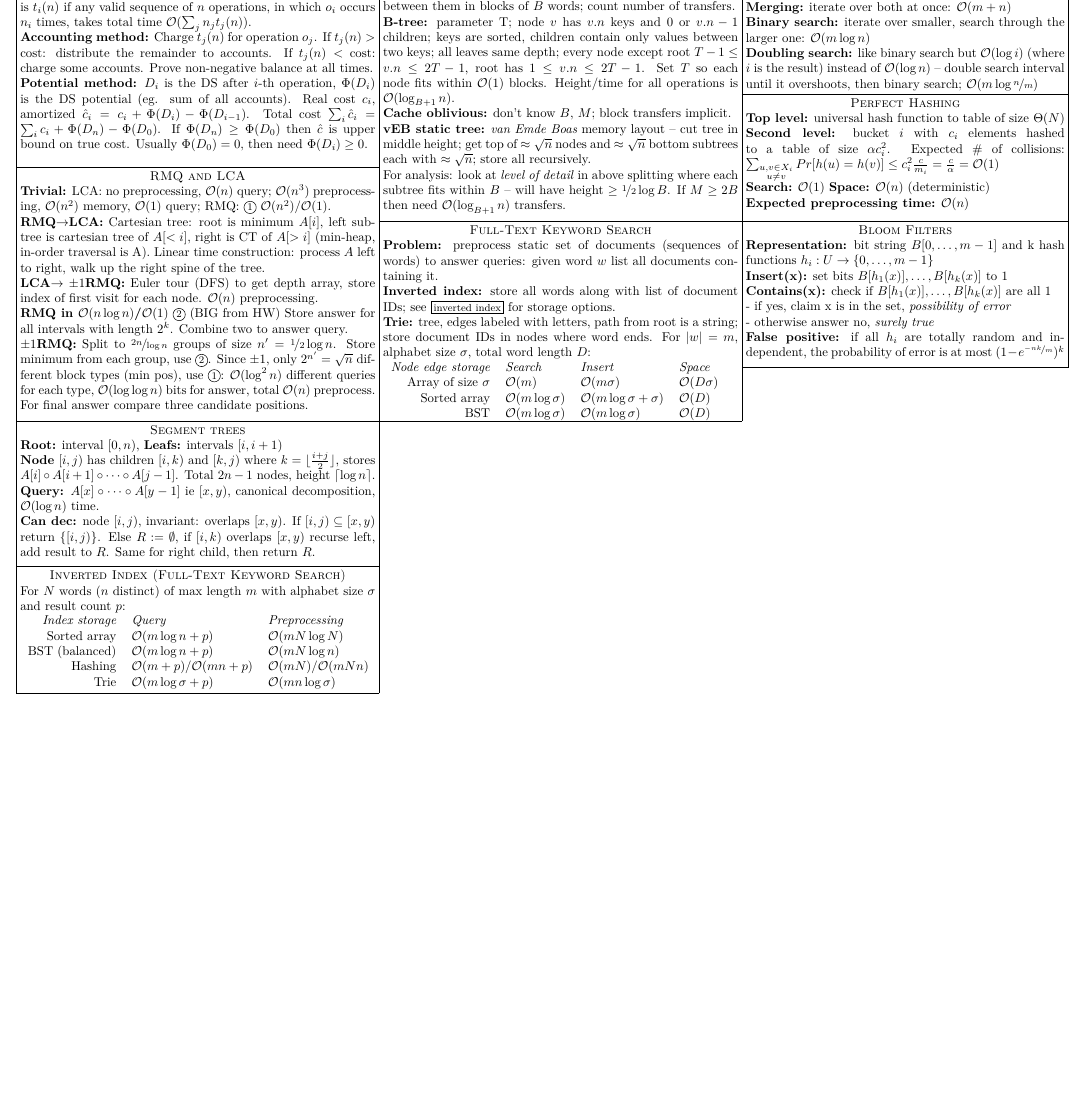
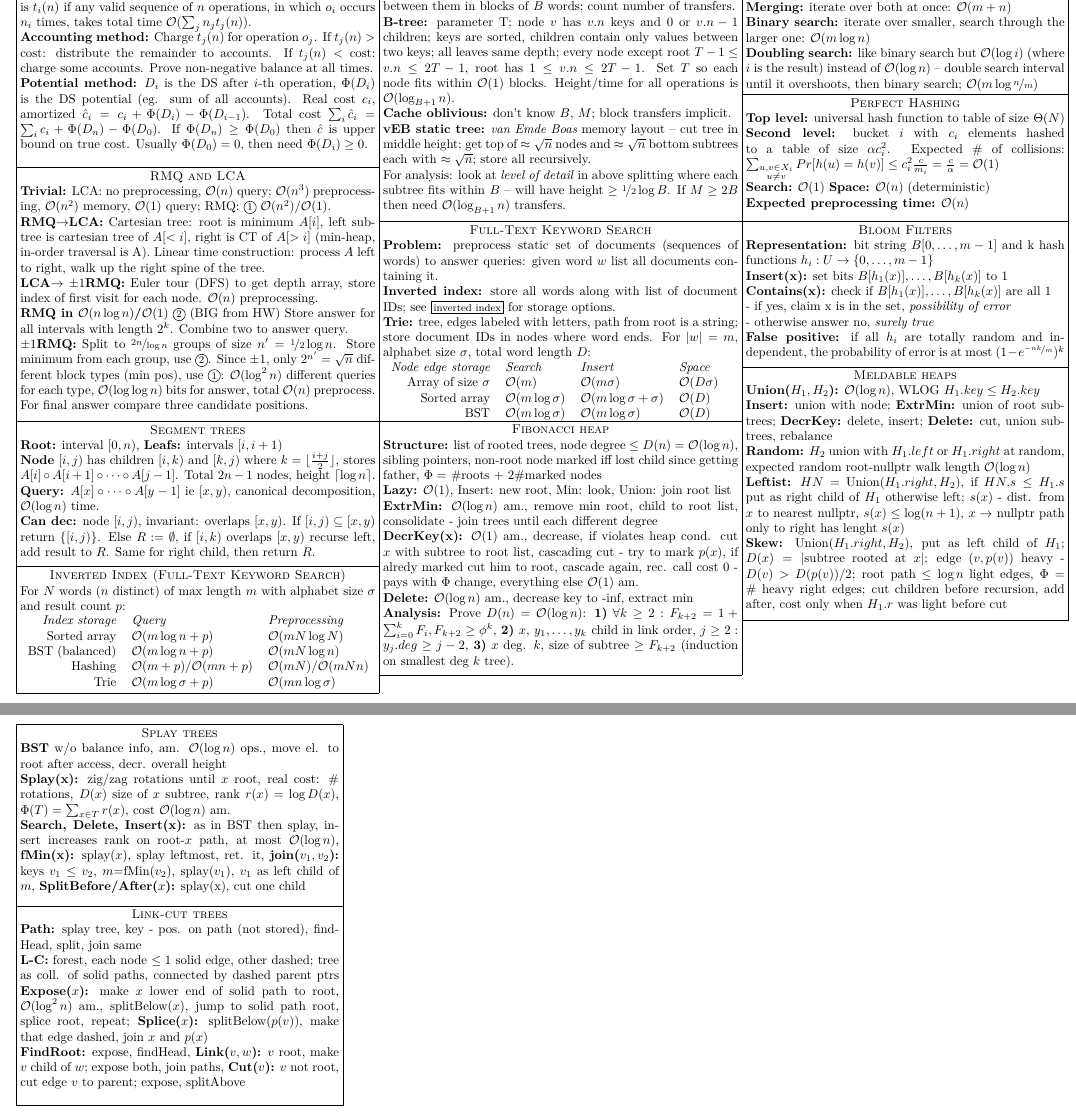
Before and after one commit to lacop/vpds-cheatsheet, a LaTeX document (cheatsheet.tex, which reads boxes.tex): part of the page before the commit and two parts of pages 1 and 2 of 2 after it, the two joined at a grey line, cut so that both start at the same text, the shorter picture padded with empty space. Compiled offline with XeLaTeX.

Commit message:
Splay + heaps (mato)

```diff
--- a/boxes.tex
+++ b/boxes.tex
@@ -33,6 +33,50 @@ Amortized time of $o_i$ is $t_i(n)$ if any valid sequence of $n$ operations, in
 \textbf{Node} $[i,j)$ has children $[i,k)$ and $[k,j)$ where $k = \lfloor\frac{i+j}{2}\rfloor$, stores $A[i]\circ A[i+1]\circ \cdots \circ A[j-1]$. Total $2n-1$ nodes, height $\lceil\log n\rceil$.\\
 \textbf{Query:} $A[x]\circ \cdots \circ A[y-1]$ ie $[x, y)$, canonical decomposition, $\bigO{\log n}$ time.\\
 \textbf{Can dec:} node $[i,j)$, invariant: overlaps $[x,y)$. If $[i,j) \subseteq [x,y)$ return $\{[i, j)\}$. Else $R := \emptyset$, if $[i,k)$ overlaps $[x,y)$ recurse left, add result to $R$. Same for right child, then return $R$.
+}
+
+
+%%%%%%%%%%%%%%%%%%%%%%%%%%%%%%%%%%%%%%%%%%%%%%%%%%%%%%%%%%%%%%%%%%%%%%%%%%%%%%%
+% [PQ] Prioritné rady
+% Fibonacciho halda a jej amortizovaná analýza
+% Tri verzie meldable háld: random, leftist a skew, v každej algoritmus pre zjednotenie a jeho analýza
+%%%%%%%%%%%%%%%%%%%%%%%%%%%%%%%%%%%%%%%%%%%%%%%%%%%%%%%%%%%%%%%%%%%%%%%%%%%%%%%
+
+\defbox{\boxPQmeld}{90}{70}{Meldable heaps}{
+\textbf{Union($H_1, H_2$):} $\bigO{\log n}$, WLOG $H_1.key \leq H_2.key$\\
+\textbf{Insert:} union with node; \textbf{ExtrMin:} union of root subtrees; \textbf{DecrKey:} delete, insert; \textbf{Delete:} cut, union subtrees, rebalance \\
+\textbf{Random:} $H_2$ union with $H_1.left$ or $H_1.right$ at random, expected random root-nullptr walk length $\bigO{\log n}$ \\
+\textbf{Leftist:} $HN = $ Union($H_1.right, H_2$), if $HN.s \le H_1.s$ put as right child of $H_1$ otherwise left; $s(x)$ - dist. from $x$ to nearest nullptr, $s(x) \leq \log (n+1)$, $x\to$ nullptr path only to right has lenght $s(x)$ \\
+\textbf{Skew:} Union($H_1.right, H_2$), put as left child of $H_1$; $D(x)=|$subtree rooted at $x|$; edge $(v,p(v))$ heavy - $D(v) > D(p(v))/2$; root path $\leq \log n$ light edges, $\Phi=$ \# heavy right edges; cut children before recursion, add after, cost only when $H_1.r$ was light before cut
+}
+
+\defbox{\boxPQfib}{100}{70}{Fibonacci heap}{
+\textbf{Structure:} list of rooted trees, node degree $\leq D(n)=\bigO{\log n}$, sibling pointers, non-root node marked iff lost child since getting father, $\Phi=$ \#roots + 2\#marked nodes \\
+\textbf{Lazy:} $\bigO{1}$, Insert: new root, Min: look, Union: join root list \\
+\textbf{ExtrMin:} $\bigO{\log n}$ am., remove min root, child to root list, consolidate - join trees until each different degree \\
+\textbf{DecrKey(x):} $\bigO{1}$ am., decrease, if violates heap cond. cut $x$ with subtree to root list, cascading cut - try to mark $p(x)$, if alredy marked cut him to root, cascade again, rec. call cost 0 - pays with $\Phi$ change, everything else $\bigO{1}$ am. \\
+\textbf{Delete:}  $\bigO{\log n}$ am., decrease key to -inf, extract min \\
+\textbf{Analysis:} Prove $D(n) = \bigO{\log n}$: \textbf{1)} $\forall k \geq 2: F_{k+2} = 1 + \sum_{i=0}^k F_i, F_{k+2} \geq \phi^k$, \textbf{2)} $x$, $y_1, \dots, y_k$ child in link order, $j\geq 2: y_j.deg \geq j-2$, \textbf{3)} $x$ deg. $k$, size of subtree $\geq F_{k+2}$ (induction on smallest deg $k$ tree).
+}
+
+%%%%%%%%%%%%%%%%%%%%%%%%%%%%%%%%%%%%%%%%%%%%%%%%%%%%%%%%%%%%%%%%%%%%%%%%%%%%%%%
+% [SPLAY] Splay stromy a link-cut stromy
+% splay stromy (algoritmus, zložitosť a potenciálová funkcia, netreba celý dôkaz)
+% použitie splay stromov na join a split
+% link-cut stromy (štruktúra, expose, netreba analýzu zložitosti)
+%%%%%%%%%%%%%%%%%%%%%%%%%%%%%%%%%%%%%%%%%%%%%%%%%%%%%%%%%%%%%%%%%%%%%%%%%%%%%%%
+
+\defbox{\boxSPLAYsplay}{90}{50}{Splay trees}{
+\textbf{BST} w/o balance info, am. $\bigO{\log n}$ ops., move el. to root after access, decr. overall height \\
+\textbf{Splay(x):} zig/zag rotations until $x$ root, real cost: \# rotations, $D(x)$ size of $x$ subtree, rank $r(x) = \log D(x)$, $\Phi(T) = \sum_{x \in T} r(x)$, cost $\bigO{\log n}$ am. \\
+\textbf{Search, Delete, Insert(x):} as in BST  then splay, insert increases rank on root-$x$ path, at most $\bigO{\log n}$, \textbf{fMin(x):} splay($x$), splay leftmost, ret. it, \textbf{join($v_1, v_2$):} keys $v_1 \leq v_2$, $m$=fMin($v_2$), splay($v_1$), $v_1$ as left child of $m$, \textbf{SplitBefore/After($x$):} splay(x), cut one child
+}
+
+\defbox{\boxSPLAYlink}{90}{55}{Link-cut trees}{
+\textbf{Path:} splay tree, key - pos. on path (not stored), findHead, split, join same \\
+\textbf{L-C:} forest, each node $\leq 1$ solid edge, other dashed; tree as coll. of solid paths, connected by dashed parent ptrs
+\textbf{Expose($x$):} make $x$ lower end of solid path to root, $\bigO{\log^2 n}$ am., splitBelow($x$), jump to solid path root, splice root, repeat; \textbf{Splice($x$):} splitBelow($p(v)$), make that edge dashed, join $x$ and $p(x)$ \\
+\textbf{FindRoot:} expose, findHead, \textbf{Link($v, w$):} $v$ root, make $v$ child of $w$; expose both, join paths, \textbf{Cut($v$):} $v$ not root, cut edge $v$ to parent; expose, splitAbove
 }
 
 %%%%%%%%%%%%%%%%%%%%%%%%%%%%%%%%%%%%%%%%%%%%%%%%%%%%%%%%%%%%%%%%%%%%%%%%%%%%%%%
--- a/cheatsheet.tex
+++ b/cheatsheet.tex
@@ -78,22 +78,21 @@
 \put(0, -200){\boxSEARCHinverted}%
 \put(100,-70){\boxEXT}%
 \put(100,-125){\boxSEARCHmain}%
+\put(100,-195){\boxPQfib}%
 \put(200,-35){\boxSEARCHintersection}%
 \put(200,-70){\boxHASHph}%
 \put(200,-110){\boxHASHbf}%
+\put(200,-180){\boxPQmeld}%
+%%%%%%%%%%%%%%%%%%%%%%%%%%%%%%%%%%%%%%%
+\end{picture}\newpage%
+\noindent%
+\begin{picture}(0,0)(-5,0)%
+%%%%%%%%%%% PAGE 2 %%%%%%%%%%%%%%%%%%%%
+%\showgrid
+\put(0,-50){\boxSPLAYsplay}%
+\put(0,-105){\boxSPLAYlink}%
 %%%%%%%%%%%%%%%%%%%%%%%%%%%%%%%%%%%%%%%
 \end{picture}%\newpage%
-%\noindent%
-%\begin{picture}(0,0)(-5,0)%
-%%%%%%%%%%%% PAGE 2 %%%%%%%%%%%%%%%%%%%%
-%%\showgrid
-%\put(0,-40){\boxa}%
-%\put(60,-20){\boxb}%
-%\put(60,-40){\boxb}%
-%\put(0,-100){\boxb}%
-%\put(60,-100){\boxb}%
-%%%%%%%%%%%%%%%%%%%%%%%%%%%%%%%%%%%%%%%%
-%\end{picture}\newpage%
 %\noindent%
 %\begin{picture}(0,0)(-5,0)%
 %%%%%%%%%%%% PAGE 3 %%%%%%%%%%%%%%%%%%%%
```
